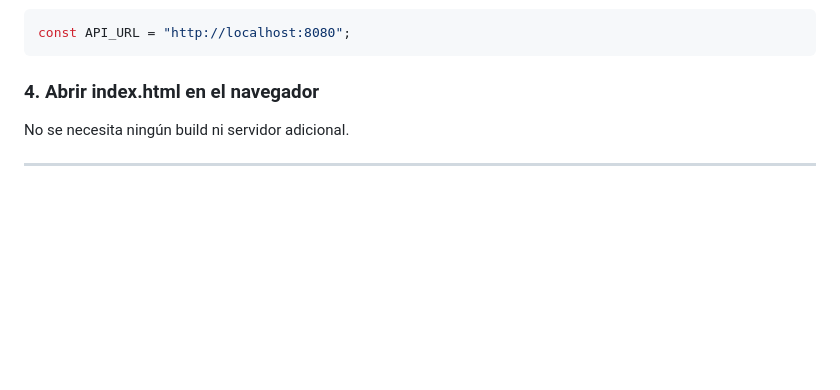
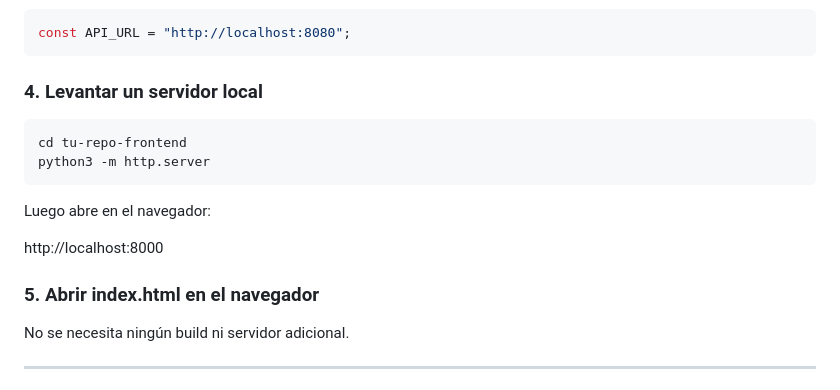
Before and after one commit to jdivass/Proyecto1-Web_Frontend, a Markdown page: README.md, the part around the change. Drawn GitHub-style; blank space fills up the shorter version.

````diff
--- a/README.md
+++ b/README.md
@@ -59,7 +59,18 @@ http://localhost:8080/
 const API_URL = "http://localhost:8080";
 ```
 
-### 4. Abrir index.html en el navegador
+### 4. Levantar un servidor local
+
+```bash
+cd tu-repo-frontend
+python3 -m http.server
+```
+
+Luego abre en el navegador:
+
+http://localhost:8000
+
+### 5. Abrir index.html en el navegador
 
 No se necesita ningún build ni servidor adicional.
 
````
